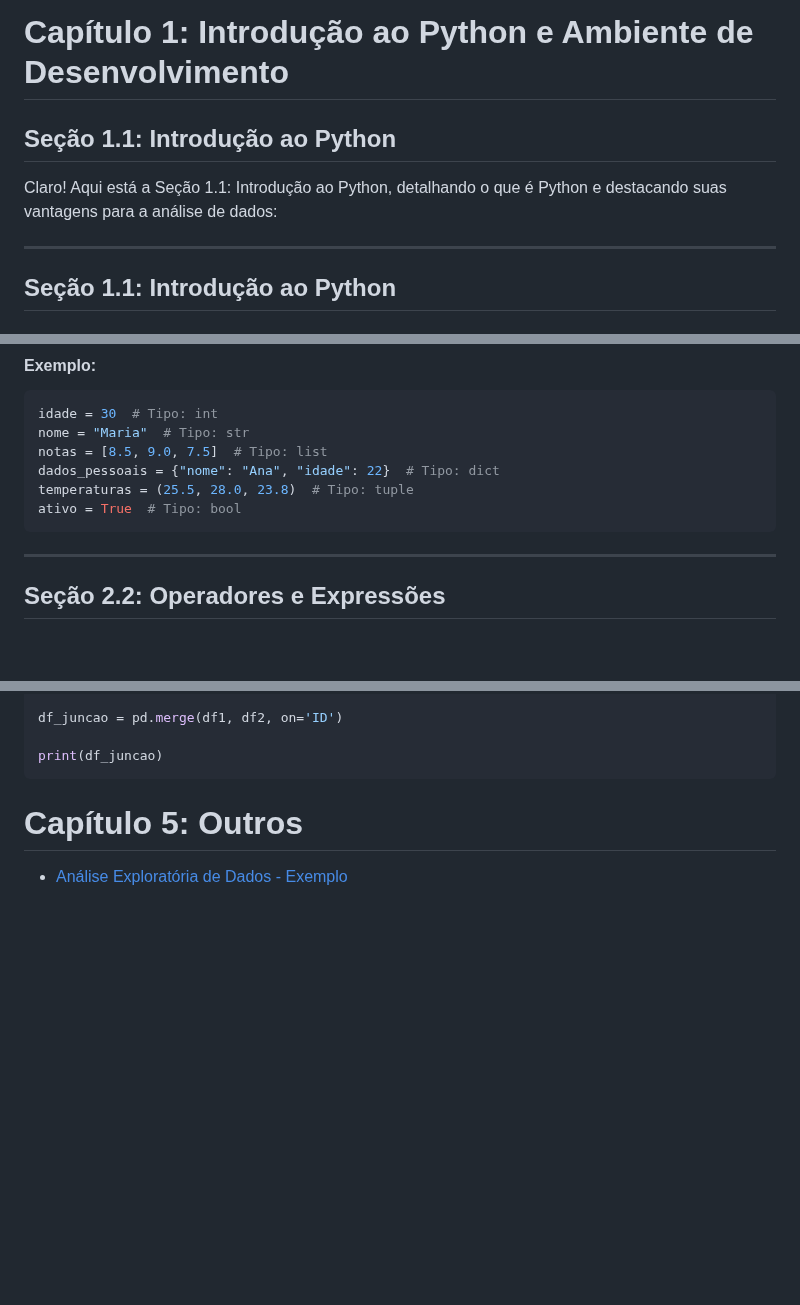
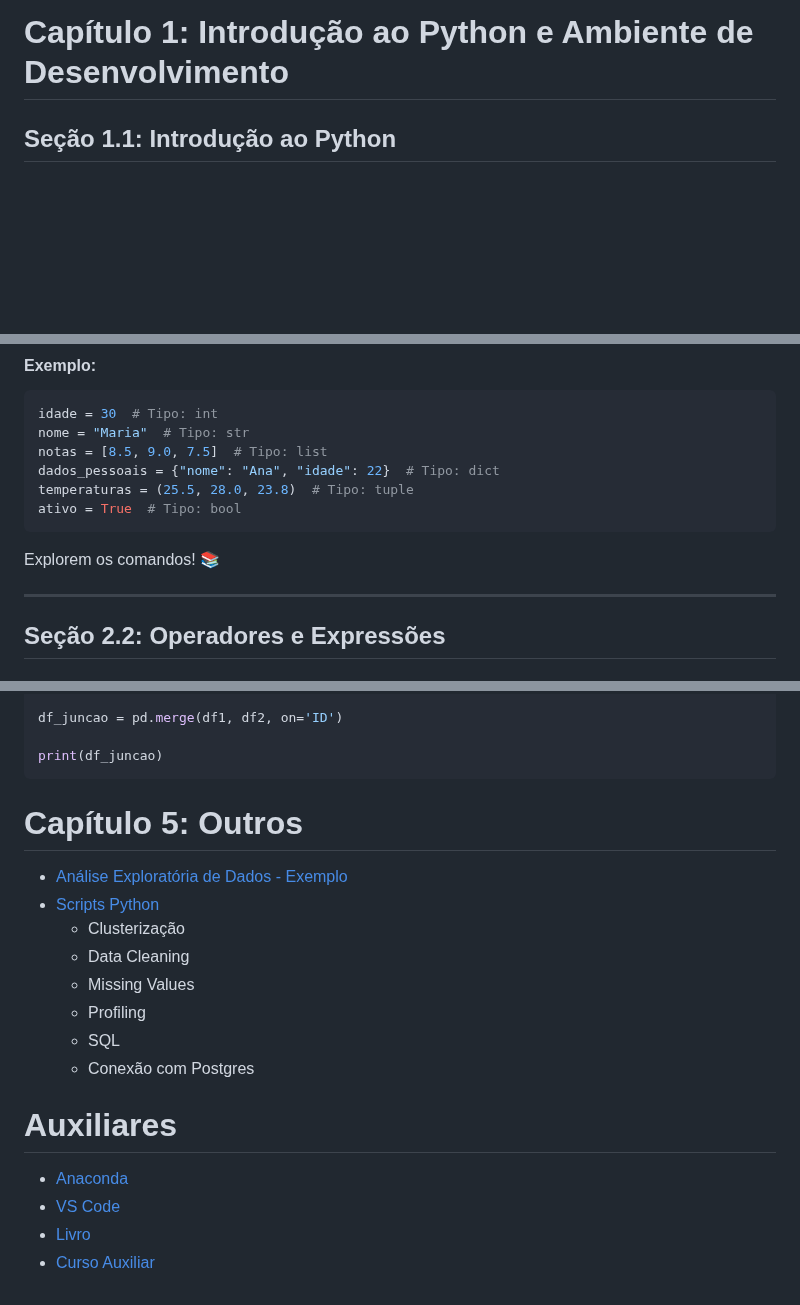
Before and after one commit to aasouzaconsult/DC_Data-Analytics, a Markdown page: Python/README.md, 3 parts joined by grey strips. GitHub-like rendering; blank space fills up the shorter version.

````diff
--- a/Python/README.md
+++ b/Python/README.md
@@ -1,10 +1,4 @@
 # Capítulo 1: Introdução ao Python e Ambiente de Desenvolvimento
-
-## Seção 1.1: Introdução ao Python
-
-Claro! Aqui está a Seção 1.1: Introdução ao Python, detalhando o que é Python e destacando suas vantagens para a análise de dados:
-
----
 
 ## **Seção 1.1: Introdução ao Python**
 
@@ -121,6 +115,8 @@ temperaturas = (25.5, 28.0, 23.8)  # Tipo: tuple
 ativo = True  # Tipo: bool
 ```
 
+Explorem os comandos! 📚
+
 ---
 ## **Seção 2.2: Operadores e Expressões**
 
@@ -1194,3 +1192,16 @@ print(df_juncao)
 
 # Capítulo 5: Outros
 - [Análise Exploratória de Dados - Exemplo](https://medium.com/@aasouzaconsult/python-para-an%C3%A1lise-de-dados-24028d7013b3)
+- [Scripts Python](https://github.com/aasouzaconsult/DC_Data-Analytics_01/tree/main/Python/Scripts%20Python)
+    - Clusterização
+    - Data Cleaning
+    - Missing Values
+    - Profiling
+    - SQL
+    - Conexão com Postgres
+
+# Auxiliares
+- [Anaconda](https://www.anaconda.com/)
+- [VS Code](https://code.visualstudio.com/download)
+- [Livro](https://www.amazon.com.br/Python-Para-An%C3%A1lise-Dados-Tratamento/dp/8575228412/)
+- [Curso Auxiliar](https://www.datascienceacademy.com.br/course/fundamentos-de-linguagem-python-para-analise-de-dados-e-data-science)
````
Also changed, not shown: other parts of Python/README.md (+2 -0 lines).
